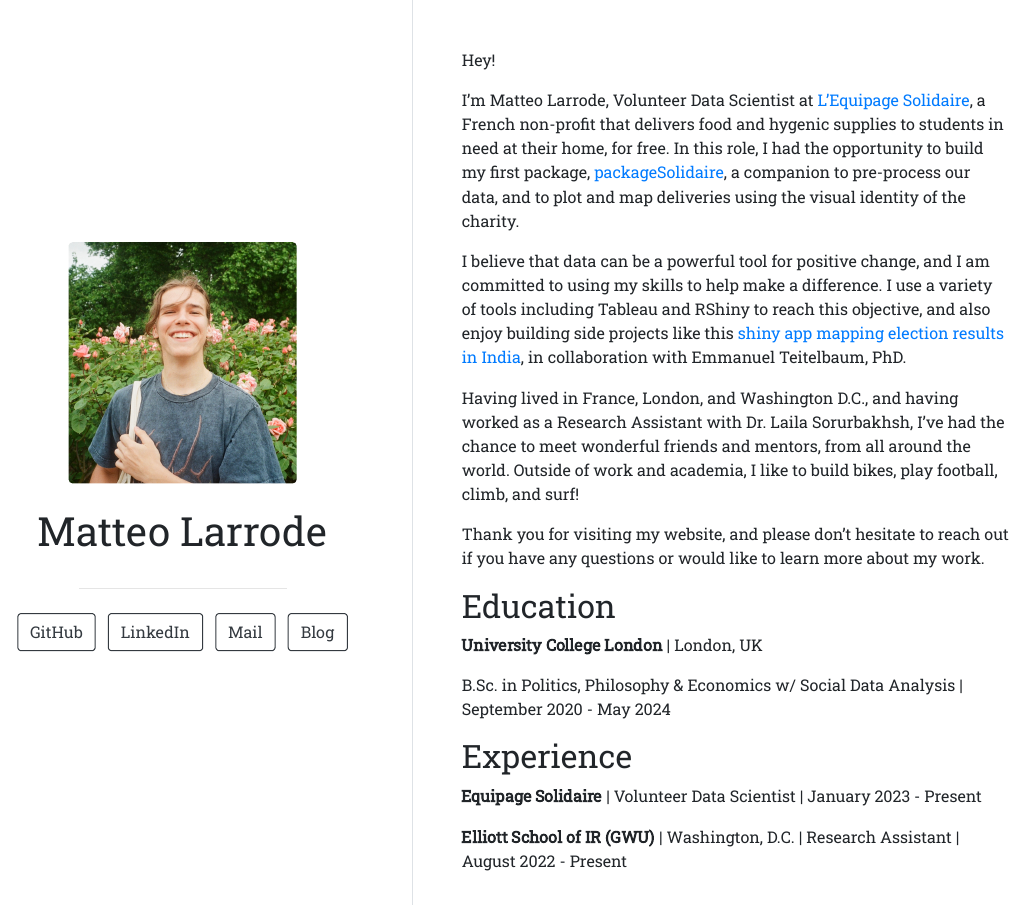
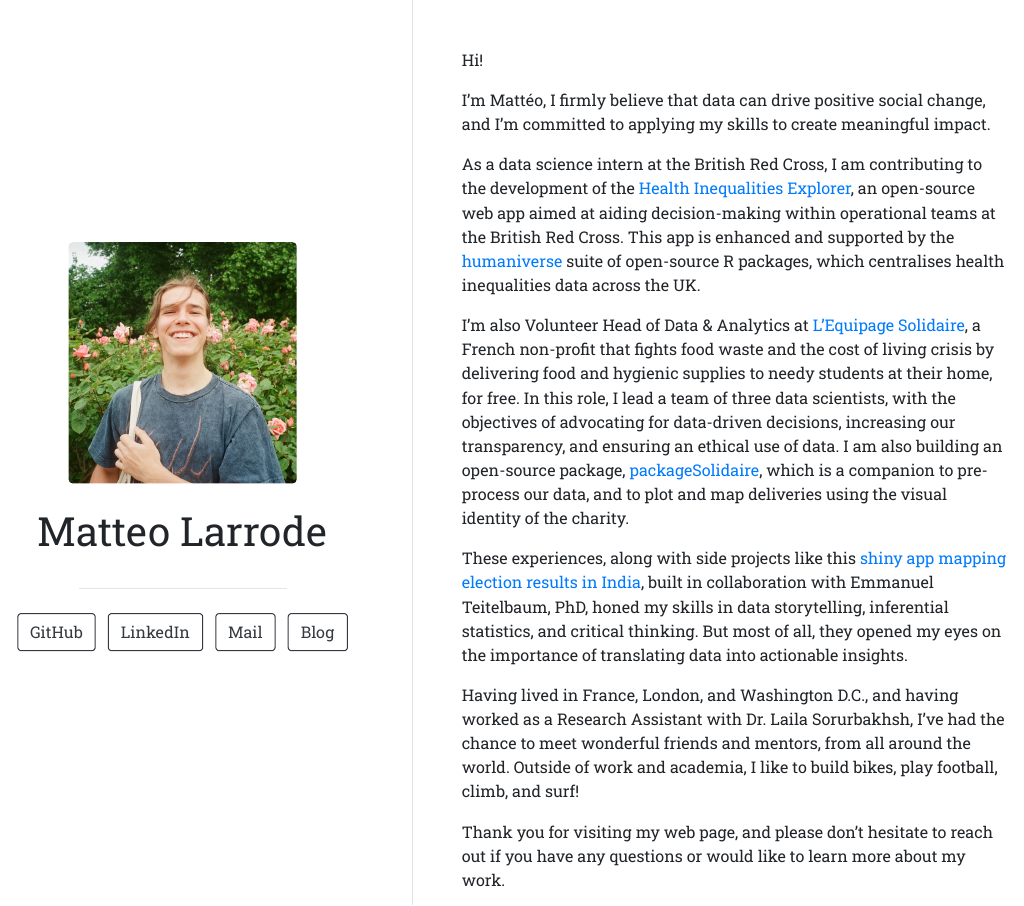
Before and after one commit to MatteoLarrode/matteolarrode.github.io, an R Markdown document (index.Rmd): the page in a window 1100 px wide, from its top. The pictures show the output file index.html that the author committed with the source, opened offline.

Commit message:
updated page with BRC

```diff
--- a/index.Rmd
+++ b/index.Rmd
@@ -15,24 +15,30 @@ output:
   postcards::trestles
 ---
 
-Hey!
+Hi!
 
-I'm Matteo Larrode, Volunteer Data Scientist at [L'Equipage Solidaire](https://delivraide.org), a French non-profit that delivers food and hygenic supplies to students in need at their home, for free. In this role, I had the opportunity to build my first package, [packageSolidaire](https://matteolarrode.github.io/packageSolidaire/), a companion to pre-process our data, and to plot and map deliveries using the visual identity of the charity.
+I'm Mattéo, I firmly believe that data can drive positive social change, and I'm committed to applying my skills to create meaningful impact.
 
-I believe that data can be a powerful tool for positive change, and I am committed to using my skills to help make a difference. I use a variety of tools including Tableau and RShiny to reach this objective, and also enjoy building side projects like this [shiny app mapping election results in India](https://matteolarrode.shinyapps.io/mapelectionsindia/?_ga=2.169367457.1295429016.1680480062-1674700938.1679507361), in collaboration with Emmanuel Teitelbaum, PhD.
+As a data science intern at the British Red Cross, I am contributing to the development of the [Health Inequalities Explorer](https://britishredcross.shinyapps.io/health-inequalities-explorer/), an open-source web app aimed at aiding decision-making within operational teams at the British Red Cross. This app is enhanced and supported by the [humaniverse](https://github.com/humaniverse) suite of open-source R packages, which centralises health inequalities data across the UK.
+
+I'm also Volunteer Head of Data & Analytics at [L'Equipage Solidaire](https://delivraide.org), a French non-profit that fights food waste and the cost of living crisis by delivering food and hygienic supplies to needy students at their home, for free. In this role, I lead a team of three data scientists, with the objectives of advocating for data-driven decisions, increasing our transparency, and ensuring an ethical use of data. I am also building an open-source package, [packageSolidaire](https://matteolarrode.github.io/packageSolidaire/), which is a companion to pre-process our data, and to plot and map deliveries using the visual identity of the charity.
+
+These experiences, along with side projects like this [shiny app mapping election results in India](https://matteolarrode.shinyapps.io/mapelectionsindia/?_ga=2.169367457.1295429016.1680480062-1674700938.1679507361), built in collaboration with Emmanuel Teitelbaum, PhD, honed my skills in data storytelling, inferential statistics, and critical thinking. But most of all, they opened my eyes on the importance of translating data into actionable insights.
 
 Having lived in France, London, and Washington D.C., and having worked as a Research Assistant with Dr. Laila Sorurbakhsh, I've had the chance to meet wonderful friends and mentors, from all around the world. Outside of work and academia, I like to build bikes, play football, climb, and surf!
 
-Thank you for visiting my website, and please don't hesitate to reach out if you have any questions or would like to learn more about my work.
+Thank you for visiting my web page, and please don't hesitate to reach out if you have any questions or would like to learn more about my work.
 
 ## Education
 
-**University College London** | London, UK
+**University College London** | London, UK | B.Sc. Politics, Philosophy & Economics w/ Social Data Analysis | September 2020 - May 2024
 
-B.Sc. in Politics, Philosophy & Economics w/ Social Data Analysis | September 2020 - May 2024
+**George Washington University** | Washington D.C., USA | Year Abroad | August 2022 - May 2023
 
 ## Experience
 
-**Equipage Solidaire** | Volunteer Data Scientist | January 2023 - Present
+**British Red Cross - Strategic Insights & Foresight** | Data Scientist (Intern) | July 2023 - Present
 
-**Elliott School of IR (GWU)** | Washington, D.C. | Research Assistant | August 2022 - Present
+**Equipage Solidaire** | Head of Data & Analytics | January 2023 - Present
+
+**Elliott School of IR (GWU)** | Washington, D.C. | Research Assistant | August 2022 - May 2023
```
Also changed, not shown: index.html.
